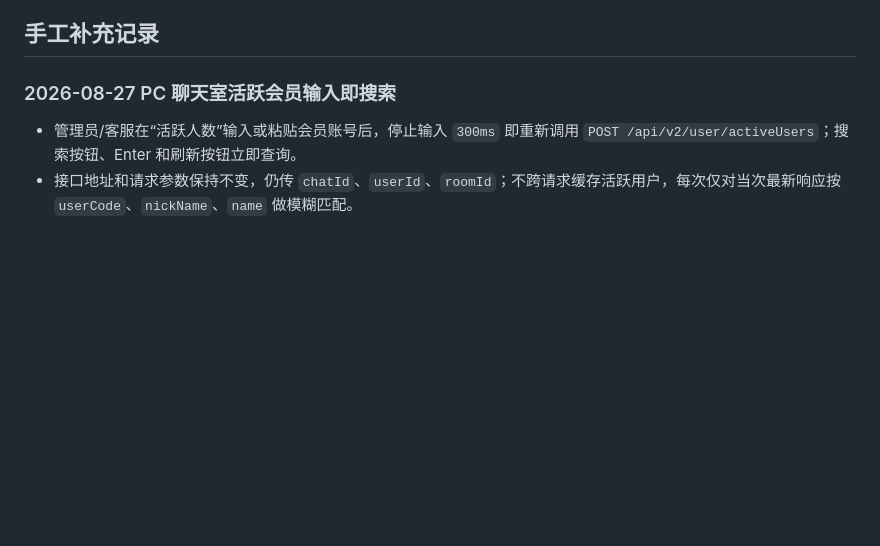
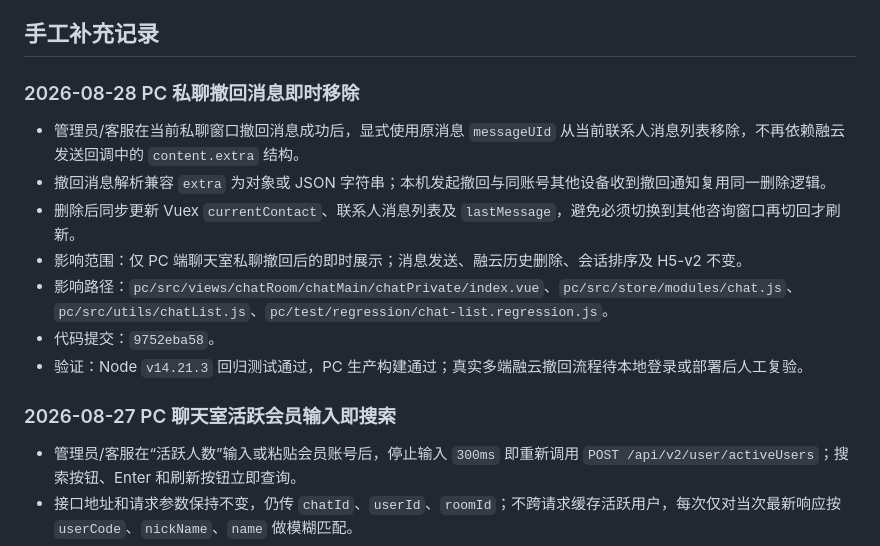
Before and after one commit to maolaila/fenxi, a Markdown page: branches/BY8315-6688-h5.md, the part around the change. Rendered like a GitHub page; blank space fills up the shorter version.

Commit message:
docs: record 8315 private message recall fix

```diff
--- a/branches/BY8315-6688-h5.md
+++ b/branches/BY8315-6688-h5.md
@@ -14,6 +14,16 @@
 - 扫描到新增/变更颜色值：#fff, #e4393c, #ffd9db, #dfbf67, #eb3434, #ff464c, #ee0022, #f5dc8b, #1f6efe, #d2b79c, #dcc9b7, #d3b69a, #2161fe, #39e2e6, #ff464b, #ddc17c, #f5e6bf, #dde8ff, #3be6e5, #1f94ff。
 
 ## 手工补充记录
+
+### 2026-08-28 PC 私聊撤回消息即时移除
+
+- 管理员/客服在当前私聊窗口撤回消息成功后，显式使用原消息 `messageUId` 从当前联系人消息列表移除，不再依赖融云发送回调中的 `content.extra` 结构。
+- 撤回消息解析兼容 `extra` 为对象或 JSON 字符串；本机发起撤回与同账号其他设备收到撤回通知复用同一删除逻辑。
+- 删除后同步更新 Vuex `currentContact`、联系人消息列表及 `lastMessage`，避免必须切换到其他咨询窗口再切回才刷新。
+- 影响范围：仅 PC 端聊天室私聊撤回后的即时展示；消息发送、融云历史删除、会话排序及 H5-v2 不变。
+- 影响路径：`pc/src/views/chatRoom/chatMain/chatPrivate/index.vue`、`pc/src/store/modules/chat.js`、`pc/src/utils/chatList.js`、`pc/test/regression/chat-list.regression.js`。
+- 代码提交：`9752eba58`。
+- 验证：Node `v14.21.3` 回归测试通过，PC 生产构建通过；真实多端融云撤回流程待本地登录或部署后人工复验。
 
 ### 2026-08-27 PC 聊天室活跃会员输入即搜索
 
```
Also changed, not shown: pc/功能地图总览.md (+1 -0 lines).
